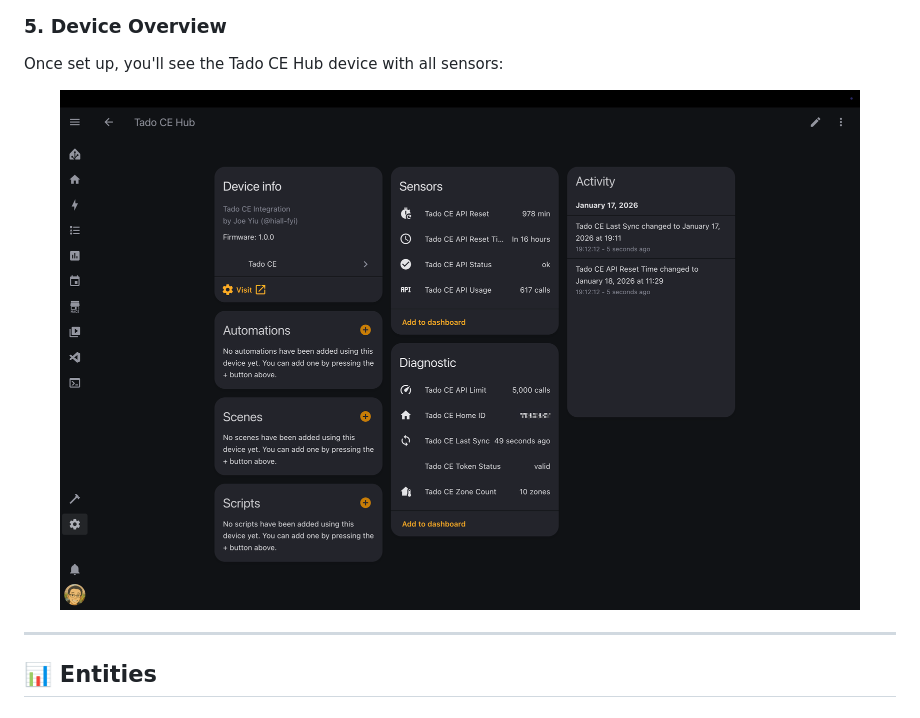
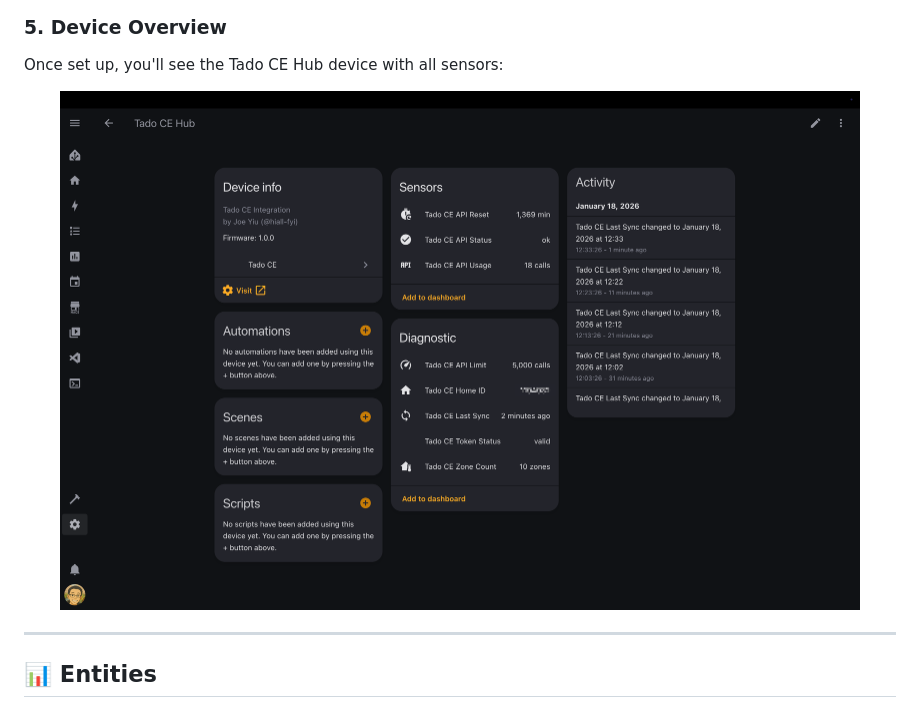
Before and after one commit to hiall-fyi/tado_ce, a Markdown page: README.md, the part around one of its changes. Rendered like a GitHub page; pictures changed too: images/device-info.png (deleted), images/hub-overview.png (added).

Commit message:
docs: add API monitoring screenshots and update hub overview image

```diff
--- a/README.md
+++ b/README.md
@@ -166,7 +172,7 @@ The exact numbers depend on your Tado setup (zones, devices, etc.).
 Once set up, you'll see the Tado CE Hub device with all sensors:
 
 <div align="center">
-  <img src="images/device-info.png" alt="Tado CE Hub Device" width="800">
+  <img src="images/hub-overview.png" alt="Tado CE Hub Device" width="800">
 </div>
 
 ---
```
Also changed, not shown: other parts of README.md (+6 -2 lines), 2 other files.
